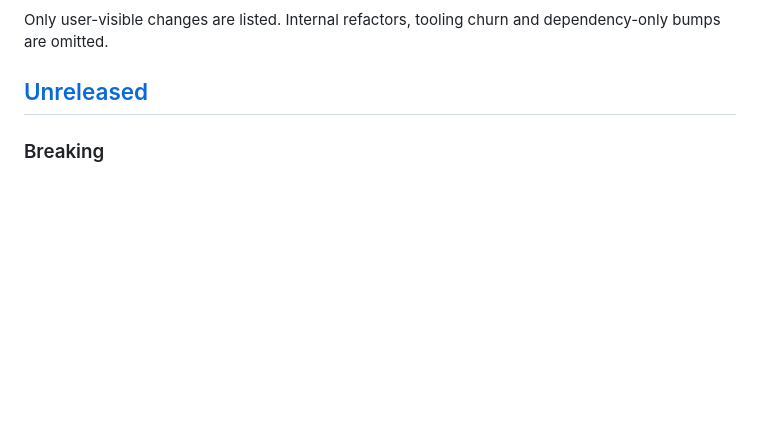
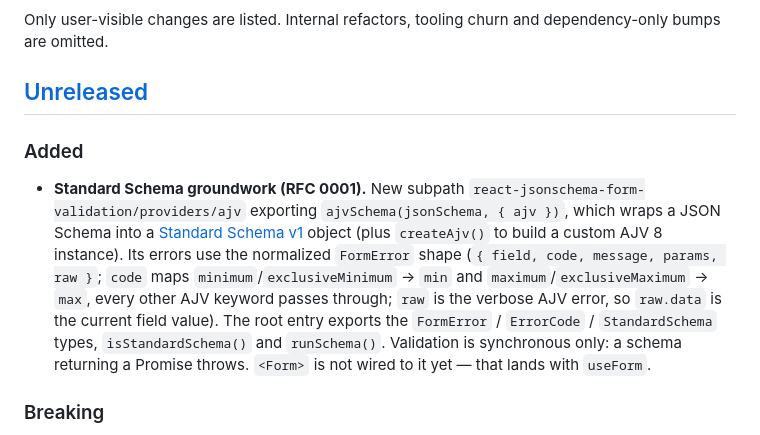
Before and after one commit to 53js/react-jsonschema-form-validation, a Markdown page: CHANGELOG.md, the part around the change. Rendered like a GitHub page; blank space fills up the shorter version.

Commit message:
docs(changelog): providers/ajv subpath and Standard Schema groundwork

```diff
--- a/CHANGELOG.md
+++ b/CHANGELOG.md
@@ -9,6 +9,20 @@ Only user-visible changes are listed. Internal refactors, tooling churn
 and dependency-only bumps are omitted.
 
 ## [Unreleased]
+
+### Added
+
+- **Standard Schema groundwork (RFC 0001).** New subpath
+  `react-jsonschema-form-validation/providers/ajv` exporting `ajvSchema(jsonSchema, { ajv })`,
+  which wraps a JSON Schema into a [Standard Schema v1](https://standardschema.dev)
+  object (plus `createAjv()` to build a custom AJV 8 instance). Its errors
+  use the normalized `FormError` shape (`{ field, code, message, params, raw }`;
+  `code` maps `minimum`/`exclusiveMinimum` → `min` and `maximum`/`exclusiveMaximum`
+  → `max`, every other AJV keyword passes through; `raw` is the verbose AJV
+  error, so `raw.data` is the current field value). The root entry exports the
+  `FormError` / `ErrorCode` / `StandardSchema` types, `isStandardSchema()` and
+  `runSchema()`. Validation is synchronous only: a schema returning a Promise
+  throws. `<Form>` is not wired to it yet — that lands with `useForm`.
 
 ### Breaking
 
```
